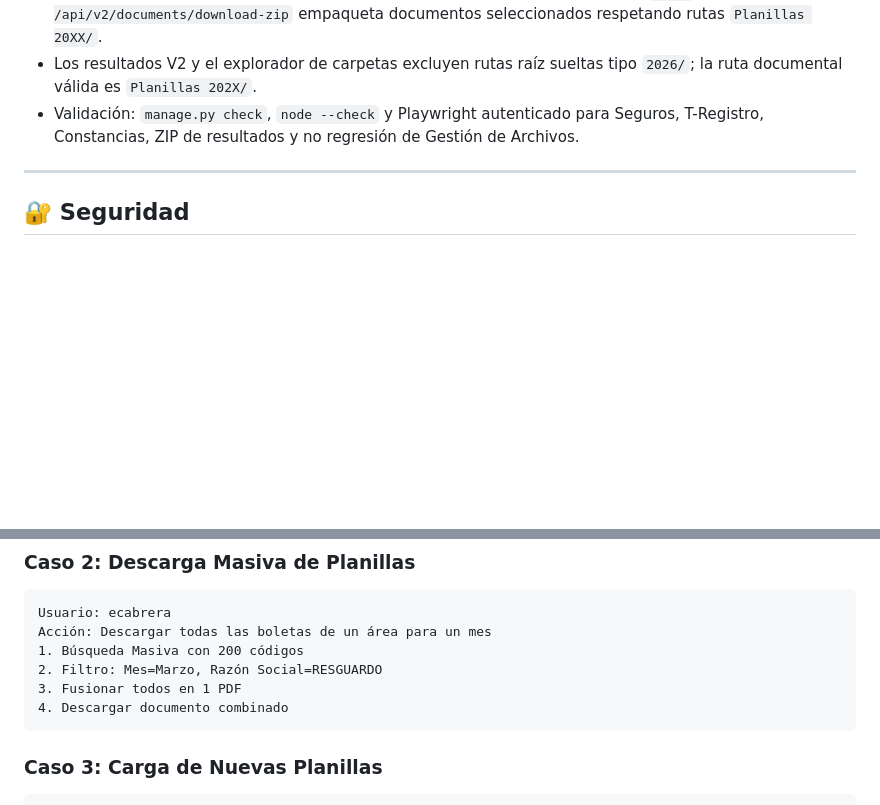
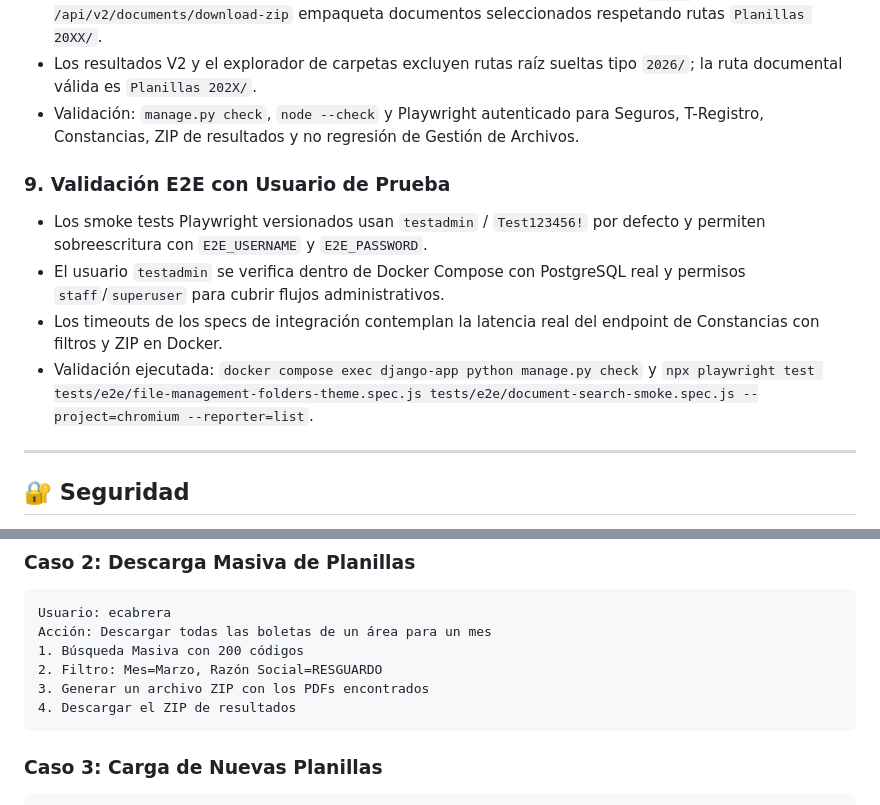
Before and after one commit to EstebanCabreraArbizu/PDF-search-with-minio, a Markdown page: README.md, 2 parts joined by grey strips. Rendered like a GitHub page; blank space fills up the shorter version.

Commit message:
docs(readme): document testadmin smoke validation

````diff
--- a/README.md
+++ b/README.md
@@ -618,6 +618,12 @@ PDF-search-with-minio/
 - Los resultados V2 y el explorador de carpetas excluyen rutas raíz sueltas tipo `2026/`; la ruta documental válida es `Planillas 202X/`.
 - Validación: `manage.py check`, `node --check` y Playwright autenticado para Seguros, T-Registro, Constancias, ZIP de resultados y no regresión de Gestión de Archivos.
 
+### 9. **Validación E2E con Usuario de Prueba**
+- Los smoke tests Playwright versionados usan `testadmin` / `Test123456!` por defecto y permiten sobreescritura con `E2E_USERNAME` y `E2E_PASSWORD`.
+- El usuario `testadmin` se verifica dentro de Docker Compose con PostgreSQL real y permisos `staff`/`superuser` para cubrir flujos administrativos.
+- Los timeouts de los specs de integración contemplan la latencia real del endpoint de Constancias con filtros y ZIP en Docker.
+- Validación ejecutada: `docker compose exec django-app python manage.py check` y `npx playwright test tests/e2e/file-management-folders-theme.spec.js tests/e2e/document-search-smoke.spec.js --project=chromium --reporter=list`.
+
 ---
 
 ## 🔐 Seguridad
@@ -649,8 +655,8 @@ Usuario: ecabrera
 Acción: Descargar todas las boletas de un área para un mes
 1. Búsqueda Masiva con 200 códigos
 2. Filtro: Mes=Marzo, Razón Social=RESGUARDO
-3. Fusionar todos en 1 PDF
-4. Descargar documento combinado
+3. Generar un archivo ZIP con los PDFs encontrados
+4. Descargar el ZIP de resultados
 ```
 
 ### Caso 3: Carga de Nuevas Planillas
````
